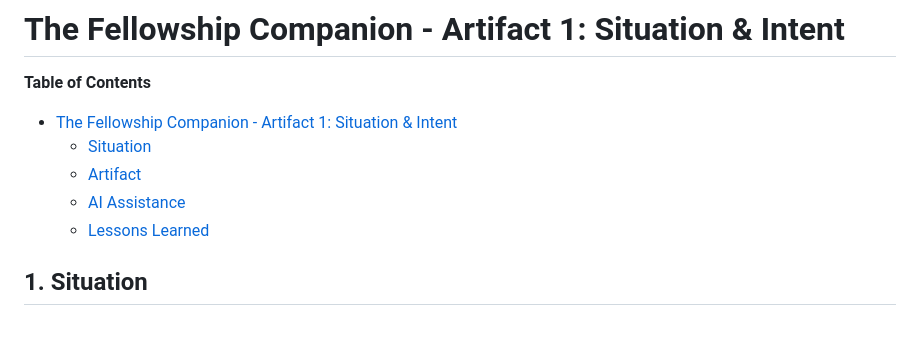
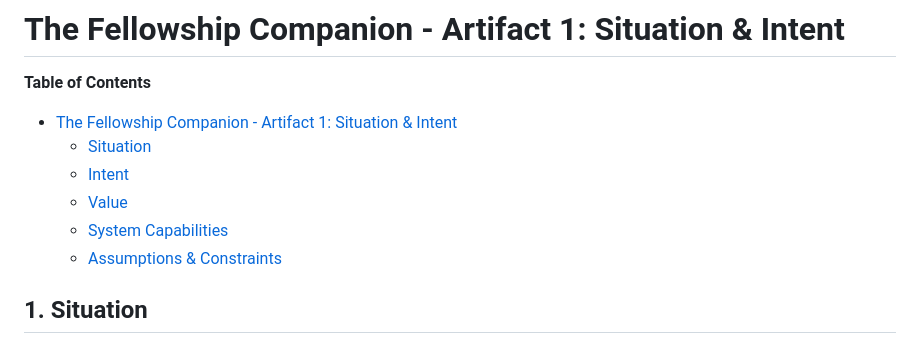
Before and after one commit to TheBugHuntersOfMiddleEarth/The-Fellowship-of-the-Code-2026, a Markdown page: artifacts/artifact-1/Artifact-1-Situation-and-Intent.md, the part around the change. Drawn GitHub-style.

Commit message:
Revise Table of Contents in Artifact-1 document
Updated the Table of Contents to include new sections for Intent, Value, System Capabilities, and Assumptions & Constraints.

```diff
--- a/artifacts/artifact-1/Artifact-1-Situation-and-Intent.md
+++ b/artifacts/artifact-1/Artifact-1-Situation-and-Intent.md
@@ -4,9 +4,10 @@
 
 - [The Fellowship Companion - Artifact 1: Situation & Intent](#the-fellowship-compantion---artifact-1-situation-&-intent)
   - [Situation](#1.-situation)
-  - [Artifact](#artifact)
-  - [AI Assistance](#ai-assistance)
-  - [Lessons Learned](#lessons-learned)
+  - [Intent](#2.-intent)
+  - [Value](#3.-value)
+  - [System Capabilities](#4.-system-capabilities)
+  - [Assumptions & Constraints](#5.-assumptions-&-constraints)
 
 ## 1. Situation
 
```
